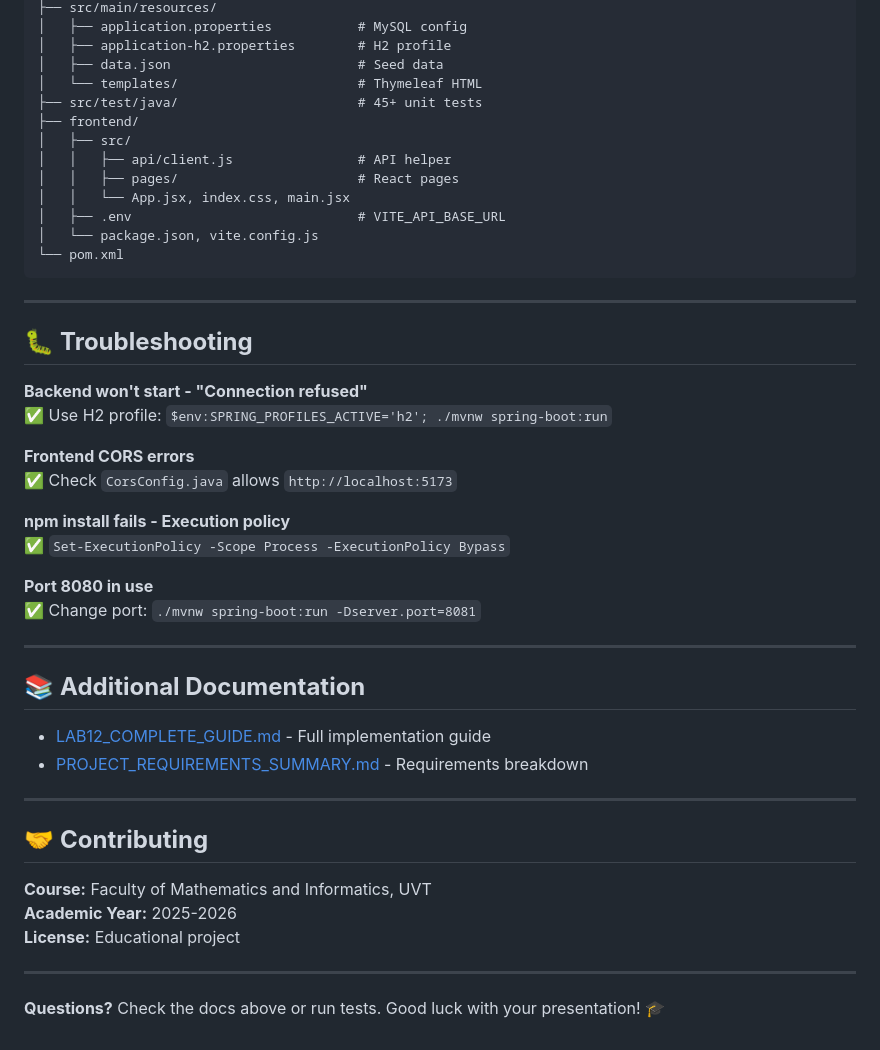
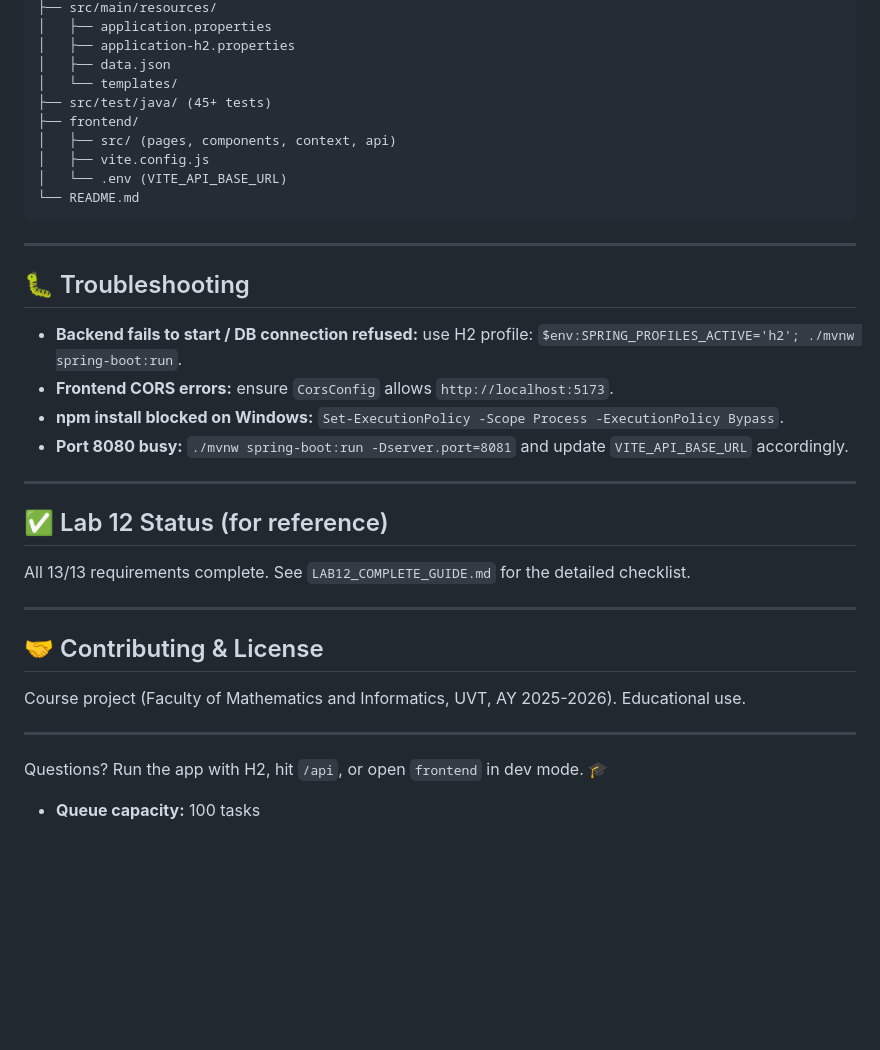
Before and after one commit to patrick05-alt/p3-final-project, a Markdown page: demo/README.md, the part around one of its changes. Rendered like a GitHub page; blank space fills up the shorter version.

````diff
--- a/demo/README.md
+++ b/demo/README.md
@@ -229,50 +169,38 @@ demo/
 ├── src/main/resources/
-│   ├── application.properties           # MySQL config
-│   ├── application-h2.properties        # H2 profile
-│   ├── data.json                        # Seed data
-│   └── templates/                       # Thymeleaf HTML
-├── src/test/java/                       # 45+ unit tests
+│   ├── application.properties
+│   ├── application-h2.properties
+│   ├── data.json
+│   └── templates/
+├── src/test/java/ (45+ tests)
 ├── frontend/
-│   ├── src/
-│   │   ├── api/client.js                # API helper
-│   │   ├── pages/                       # React pages
-│   │   └── App.jsx, index.css, main.jsx
-│   ├── .env                             # VITE_API_BASE_URL
-│   └── package.json, vite.config.js
-└── pom.xml
+│   ├── src/ (pages, components, context, api)
+│   ├── vite.config.js
+│   └── .env (VITE_API_BASE_URL)
+└── README.md
 ```
 
 ---
 
-## 🐛 **Troubleshooting**
+## 🐛 Troubleshooting
 
-**Backend won't start - "Connection refused"**
-✅ Use H2 profile: `$env:SPRING_PROFILES_ACTIVE='h2'; ./mvnw spring-boot:run`
-
-**Frontend CORS errors**
-✅ Check `CorsConfig.java` allows `http://localhost:5173`
-
-**npm install fails - Execution policy**
-✅ `Set-ExecutionPolicy -Scope Process -ExecutionPolicy Bypass`
-
-**Port 8080 in use**
-✅ Change port: `./mvnw spring-boot:run -Dserver.port=8081`
+- **Backend fails to start / DB connection refused:** use H2 profile: `$env:SPRING_PROFILES_ACTIVE='h2'; ./mvnw spring-boot:run`.
+- **Frontend CORS errors:** ensure `CorsConfig` allows `http://localhost:5173`.
+- **npm install blocked on Windows:** `Set-ExecutionPolicy -Scope Process -ExecutionPolicy Bypass`.
+- **Port 8080 busy:** `./mvnw spring-boot:run -Dserver.port=8081` and update `VITE_API_BASE_URL` accordingly.
 
 ---
 
-## 📚 **Additional Documentation**
+## ✅ Lab 12 Status (for reference)
 
-- [LAB12_COMPLETE_GUIDE.md](LAB12_COMPLETE_GUIDE.md) - Full implementation guide
-- [PROJECT_REQUIREMENTS_SUMMARY.md](PROJECT_REQUIREMENTS_SUMMARY.md) - Requirements breakdown
+All 13/13 requirements complete. See `LAB12_COMPLETE_GUIDE.md` for the detailed checklist.
 
 ---
 
-## 🤝 **Contributing**
+## 🤝 Contributing & License
 
-**Course:** Faculty of Mathematics and Informatics, UVT
-**Academic Year:** 2025-2026
-**License:** Educational project
+Course project (Faculty of Mathematics and Informatics, UVT, AY 2025-2026). Educational use.
 
 ---
 
-**Questions?** Check the docs above or run tests. Good luck with your presentation! 🎓
+Questions? Run the app with H2, hit `/api`, or open `frontend` in dev mode. 🎓
+- **Queue capacity:** 100 tasks
````
Also changed, not shown: other parts of demo/README.md (+91 -151 lines).
